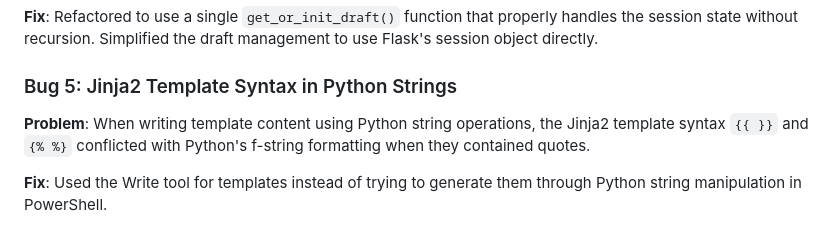
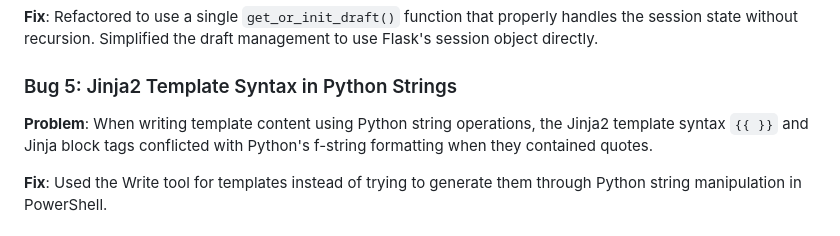
Before and after one commit to AngelicGeoove/cybershield-ghana, a Markdown page: Documentations/DOCUMENTATION.md, the part around the change. Rendered like a GitHub page.

Commit message:
fix: remove malformed liquid tag text from documentation

```diff
--- a/Documentations/DOCUMENTATION.md
+++ b/Documentations/DOCUMENTATION.md
@@ -319,7 +319,7 @@ now = datetime.utcnow()
 **Fix**: Refactored to use a single `get_or_init_draft()` function that properly handles the session state without recursion. Simplified the draft management to use Flask's session object directly.
 
 ### Bug 5: Jinja2 Template Syntax in Python Strings
-**Problem**: When writing template content using Python string operations, the Jinja2 template syntax `{{ }}` and `{% %}` conflicted with Python's f-string formatting when they contained quotes.
+**Problem**: When writing template content using Python string operations, the Jinja2 template syntax `{{ }}` and Jinja block tags conflicted with Python's f-string formatting when they contained quotes.
 
 **Fix**: Used the Write tool for templates instead of trying to generate them through Python string manipulation in PowerShell.
 
```
